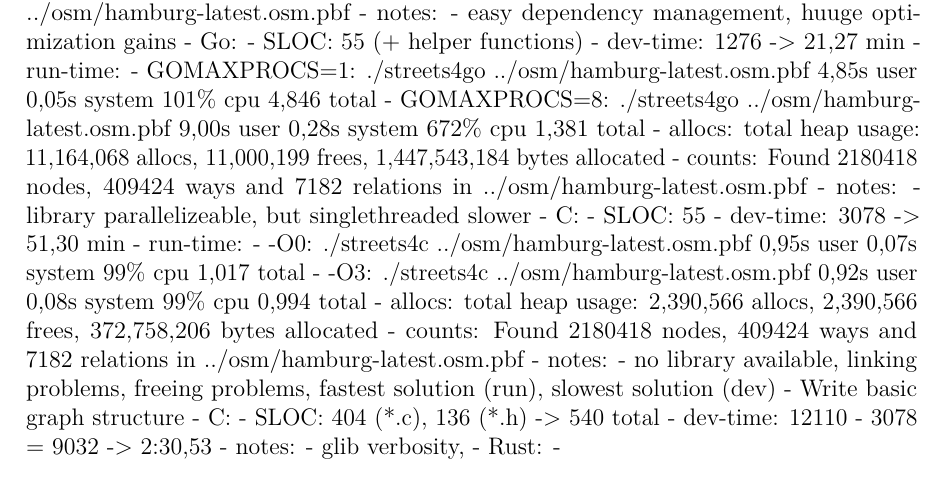
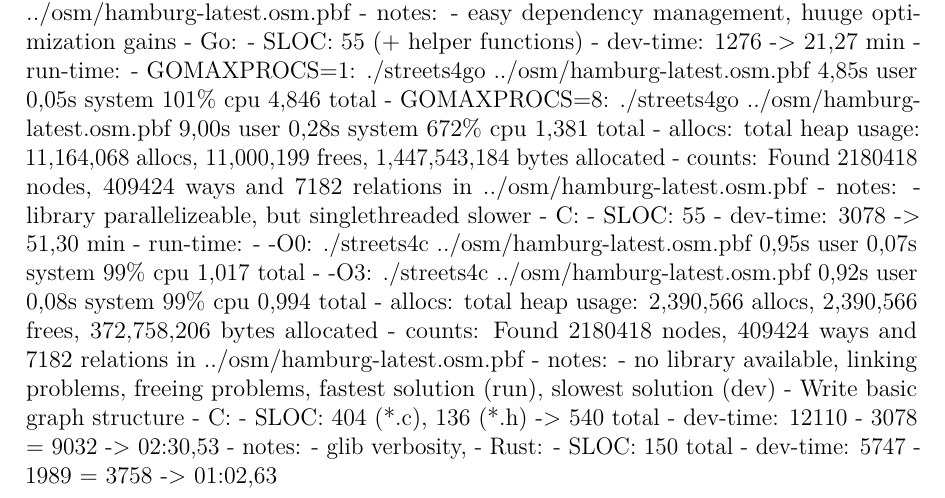
Before and after one commit to 1wilkens/thesis-ba, a LaTeX thesis (tex/thesis.tex, which reads tex/chapters/04_implementation.tex): part of page 15 of 25, cut so that both start at the same text. Compiled offline with pdfLaTeX.

Commit message:
Added rust stats for stage 2

```diff
--- a/tex/chapters/04_implementation.tex
+++ b/tex/chapters/04_implementation.tex
@@ -42,8 +42,9 @@ Milestones:
     - Write basic graph structure
         - C:
             - SLOC: 404 (*.c), 136 (*.h) -> 540 total
-            - dev-time: 12110 - 3078 = 9032 -> 2:30,53
+            - dev-time: 12110 - 3078 = 9032 -> 02:30,53
             - notes:
                 - glib verbosity,
         - Rust:
-            -
+            - SLOC: 150 total
+            - dev-time: 5747 - 1989 = 3758 -> 01:02,63
```
